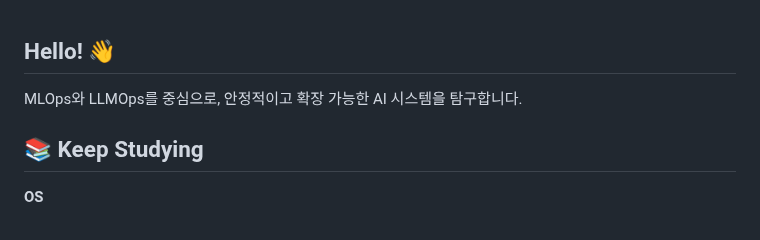
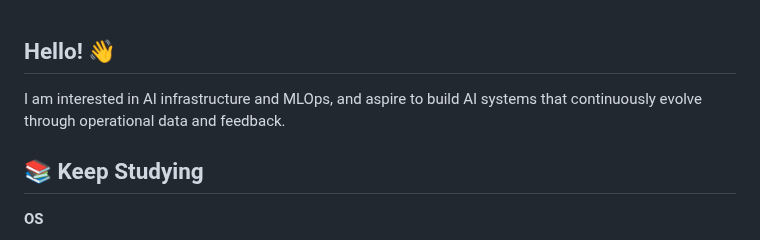
Before and after one commit to iwannagotobed/iwannagotobed, a Markdown page: README.md, the part around one of its changes. Rendered like a GitHub page.

```diff
--- a/README.md
+++ b/README.md
@@ -1,6 +1,6 @@
 ## Hello! 👋
 
-MLOps와 LLMOps를 중심으로, 안정적이고 확장 가능한 AI 시스템을 탐구합니다.
+I am interested in AI infrastructure and MLOps, and aspire to build AI systems that continuously evolve through operational data and feedback.
 
 ## 📚 Keep Studying
 
```
Also changed, not shown: other parts of README.md (+5 -1 lines), assets/aws-certified-solutions-architect-associate.png (added).
